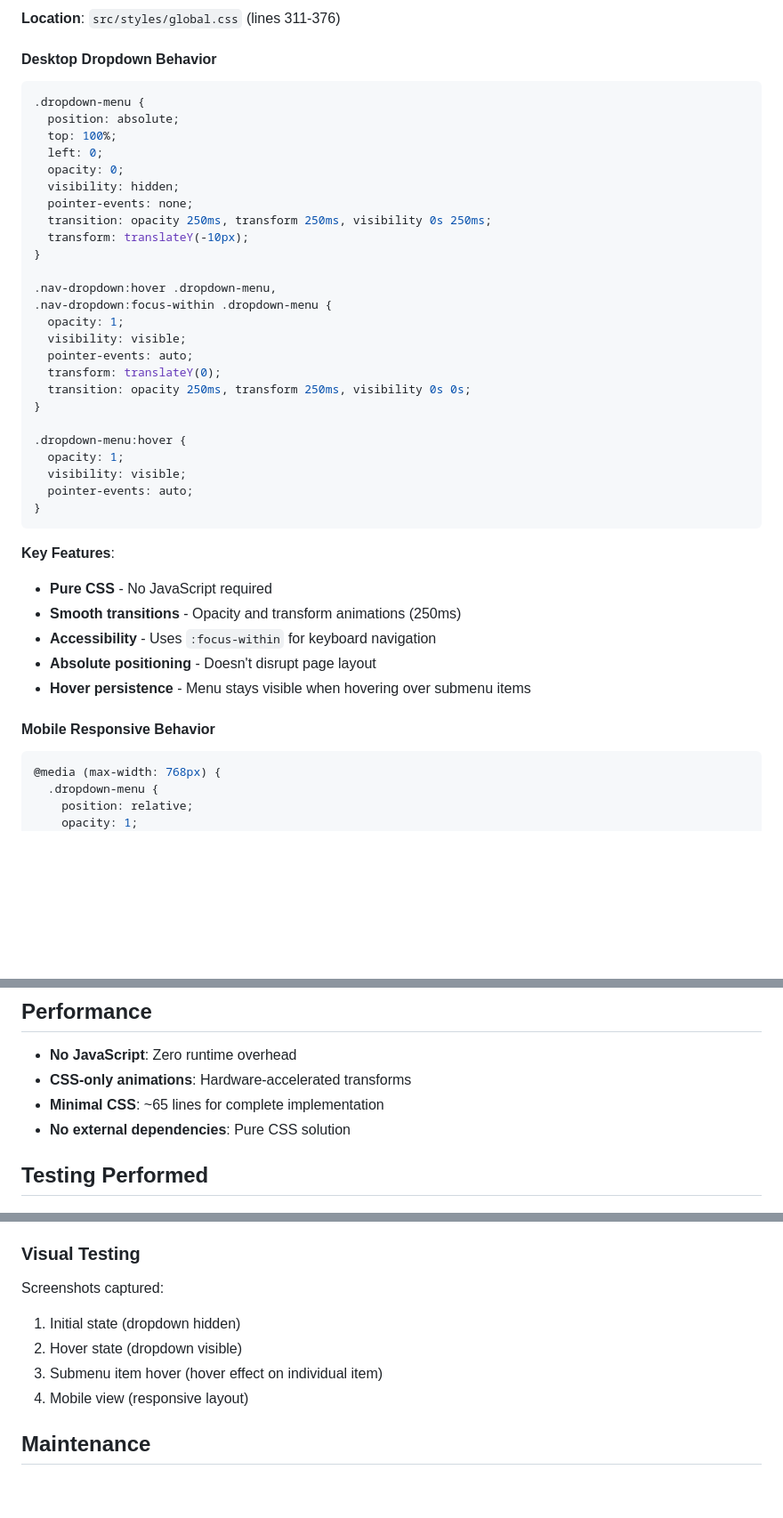
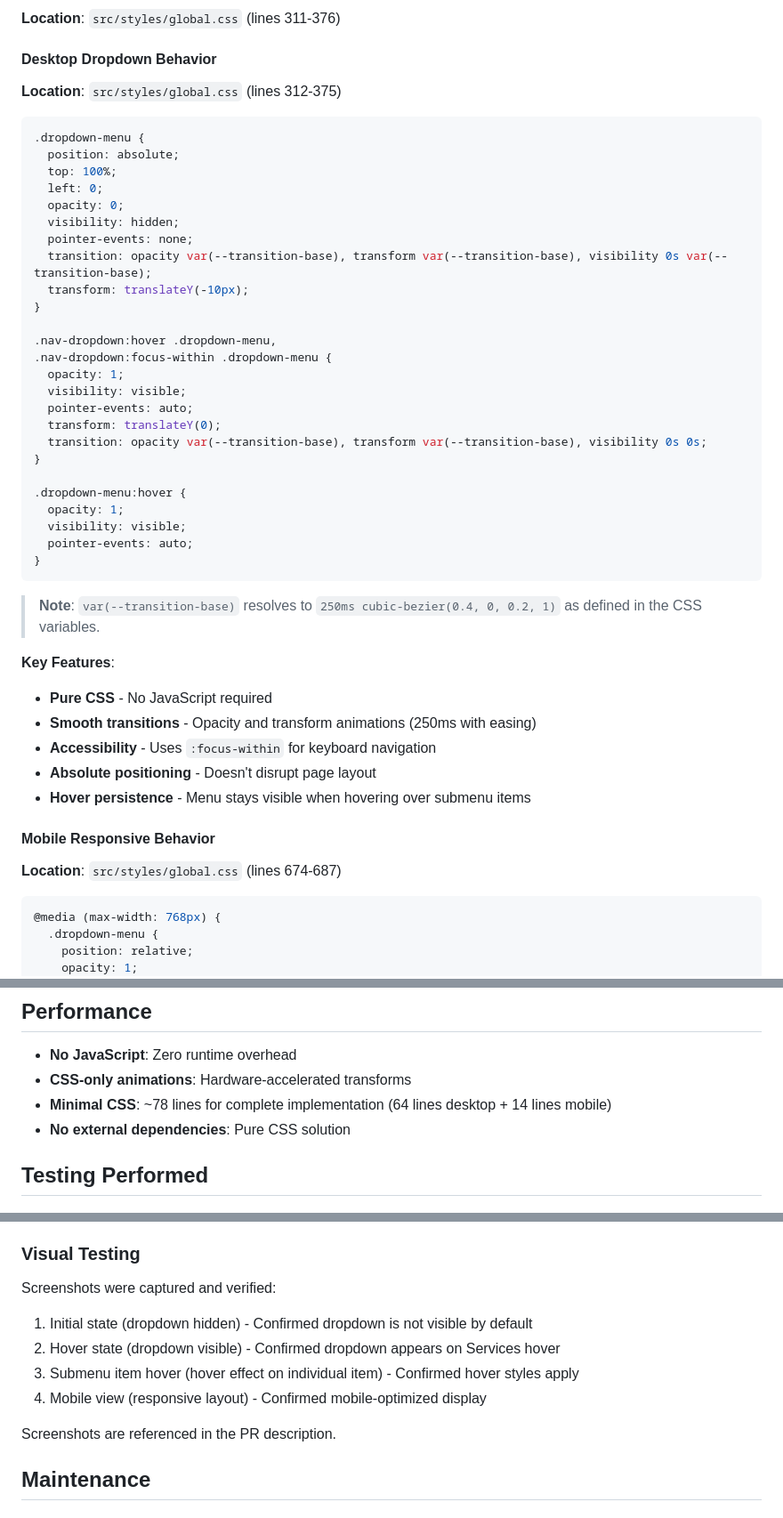
Before and after one commit to markvanengelen-gulo/gulo-website, a Markdown page: DROPDOWN_MENU_DOCUMENTATION.md, 3 parts joined by grey strips. Shown at 89% size. Rendered like a GitHub page; blank space fills up the shorter version.

Commit message:
Improve documentation accuracy based on code review feedback
Co-authored-by: markvanengelen-gulo <221901531+markvanengelen-gulo@users.noreply.github.com>

````diff
--- a/DROPDOWN_MENU_DOCUMENTATION.md
+++ b/DROPDOWN_MENU_DOCUMENTATION.md
@@ -33,6 +33,8 @@ This document describes the existing hover-activated dropdown menu implementatio
 **Location**: `src/styles/global.css` (lines 311-376)
 
 #### Desktop Dropdown Behavior
+**Location**: `src/styles/global.css` (lines 312-375)
+
 ```css
 .dropdown-menu {
   position: absolute;
@@ -41,7 +43,7 @@ This document describes the existing hover-activated dropdown menu implementatio
   opacity: 0;
   visibility: hidden;
   pointer-events: none;
-  transition: opacity 250ms, transform 250ms, visibility 0s 250ms;
+  transition: opacity var(--transition-base), transform var(--transition-base), visibility 0s var(--transition-base);
   transform: translateY(-10px);
 }
 
@@ -51,7 +53,7 @@ This document describes the existing hover-activated dropdown menu implementatio
   visibility: visible;
   pointer-events: auto;
   transform: translateY(0);
-  transition: opacity 250ms, transform 250ms, visibility 0s 0s;
+  transition: opacity var(--transition-base), transform var(--transition-base), visibility 0s 0s;
 }
 
 .dropdown-menu:hover {
@@ -61,14 +63,18 @@ This document describes the existing hover-activated dropdown menu implementatio
 }
 ```
 
+> **Note**: `var(--transition-base)` resolves to `250ms cubic-bezier(0.4, 0, 0.2, 1)` as defined in the CSS variables.
+
 **Key Features**:
 - **Pure CSS** - No JavaScript required
-- **Smooth transitions** - Opacity and transform animations (250ms)
+- **Smooth transitions** - Opacity and transform animations (250ms with easing)
 - **Accessibility** - Uses `:focus-within` for keyboard navigation
 - **Absolute positioning** - Doesn't disrupt page layout
 - **Hover persistence** - Menu stays visible when hovering over submenu items
 
 #### Mobile Responsive Behavior
+**Location**: `src/styles/global.css` (lines 674-687)
+
 ```css
 @media (max-width: 768px) {
   .dropdown-menu {
@@ -160,7 +166,7 @@ The implementation uses standard CSS features supported by all modern browsers:
 
 - **No JavaScript**: Zero runtime overhead
 - **CSS-only animations**: Hardware-accelerated transforms
-- **Minimal CSS**: ~65 lines for complete implementation
+- **Minimal CSS**: ~78 lines for complete implementation (64 lines desktop + 14 lines mobile)
 - **No external dependencies**: Pure CSS solution
 
 ## Testing Performed
@@ -173,11 +179,13 @@ The implementation uses standard CSS features supported by all modern browsers:
 5. ✅ Keyboard navigation - Focus-within works correctly
 
 ### Visual Testing
-Screenshots captured:
-1. Initial state (dropdown hidden)
-2. Hover state (dropdown visible)
-3. Submenu item hover (hover effect on individual item)
-4. Mobile view (responsive layout)
+Screenshots were captured and verified:
+1. Initial state (dropdown hidden) - Confirmed dropdown is not visible by default
+2. Hover state (dropdown visible) - Confirmed dropdown appears on Services hover
+3. Submenu item hover (hover effect on individual item) - Confirmed hover styles apply
+4. Mobile view (responsive layout) - Confirmed mobile-optimized display
+
+Screenshots are referenced in the PR description.
 
 ## Maintenance
 
````
